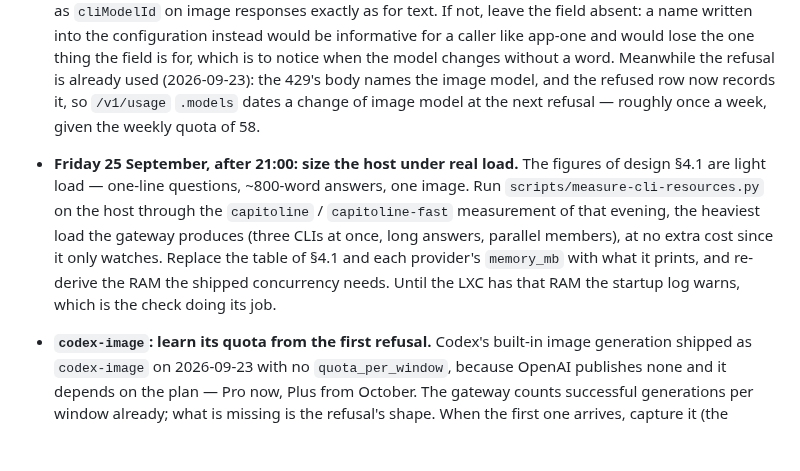
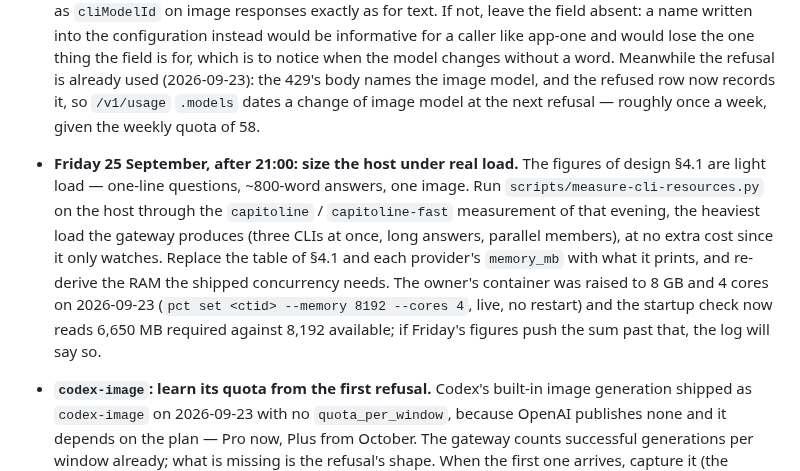
Before and after one commit to marco-fabbri/capitoline, a Markdown page: docs/backlog.md, the part around the change. Rendered like a GitHub page; blank space fills up the shorter version.

Commit message:
Backlog: the host now has the memory the shipped concurrency needs
Co-Authored-By: Claude Opus 5.5 <noreply@anthropic.com>

```diff
--- a/docs/backlog.md
+++ b/docs/backlog.md
@@ -41,7 +41,7 @@ finding has somewhere to go.
 
 - **Saturday 26 September, after the image quota reopens (18:41 UTC): does a successful image run name the image model?** `cliModelId` reports the model that actually answered, and for an image that is not the agent the gateway names (`gemini-3.8-flash-low`) but the model inside the `generate_image` tool. The CLI names that model only when it refuses: the captured 429 body carries `"model": "gemini-3.1-flash-image"`, while the captured successful run (`test/fixtures/antigravity/image-run.jsonl`, Antigravity 1.2.7) names the agent and nothing else. Now on 1.2.8, one generation is enough to see whether that changed. If it names the model, report it as `cliModelId` on image responses exactly as for text. If not, leave the field absent: a name written into the configuration instead would be informative for a caller like app-one and would lose the one thing the field is for, which is to notice when the model changes without a word. Meanwhile the refusal is already used (2026-09-23): the 429's body names the image model, and the refused row now records it, so `/v1/usage` `.models` dates a change of image model at the next refusal — roughly once a week, given the weekly quota of 58.
 
-- **Friday 25 September, after 21:00: size the host under real load.** The figures of design §4.1 are light load — one-line questions, ~800-word answers, one image. Run `scripts/measure-cli-resources.py` on the host through the `capitoline` / `capitoline-fast` measurement of that evening, the heaviest load the gateway produces (three CLIs at once, long answers, parallel members), at no extra cost since it only watches. Replace the table of §4.1 and each provider's `memory_mb` with what it prints, and re-derive the RAM the shipped concurrency needs. Until the LXC has that RAM the startup log warns, which is the check doing its job.
+- **Friday 25 September, after 21:00: size the host under real load.** The figures of design §4.1 are light load — one-line questions, ~800-word answers, one image. Run `scripts/measure-cli-resources.py` on the host through the `capitoline` / `capitoline-fast` measurement of that evening, the heaviest load the gateway produces (three CLIs at once, long answers, parallel members), at no extra cost since it only watches. Replace the table of §4.1 and each provider's `memory_mb` with what it prints, and re-derive the RAM the shipped concurrency needs. The owner's container was raised to 8 GB and 4 cores on 2026-09-23 (`pct set <ctid> --memory 8192 --cores 4`, live, no restart) and the startup check now reads 6,650 MB required against 8,192 available; if Friday's figures push the sum past that, the log will say so.
 
 - **`codex-image`: learn its quota from the first refusal.** Codex's built-in image generation shipped as `codex-image` on 2026-09-23 with no `quota_per_window`, because OpenAI publishes none and it depends on the plan — Pro now, Plus from October. The gateway counts successful generations per window already; what is missing is the refusal's shape. When the first one arrives, capture it (the stream and the collect result), teach `detectQuotaExhausted` its wording if it carries a reset, and record the limit the count reached. Until then a refused generation reads as `bad_output`, "no image produced", which is true and not specific.
 
```
